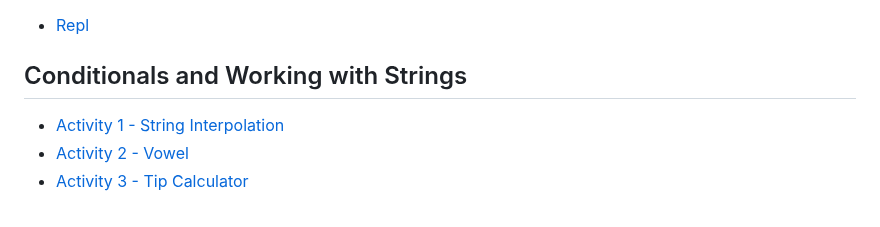
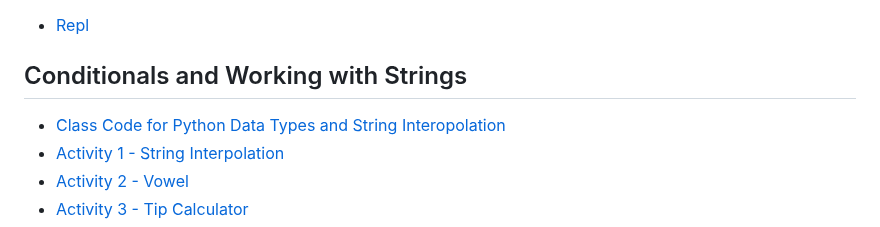
Before and after one commit to azamsharpschool/machine-learning-aiml-aais, a Markdown page: module1/index.md, the part around the change. GitHub-like rendering.

Commit message:
added resources

```diff
--- a/module1/index.md
+++ b/module1/index.md
@@ -5,6 +5,7 @@
 
 ## Conditionals and Working with Strings
 
+- [Class Code for Python Data Types and String Interopolation](https://gist.github.com/azamsharpschool/a170ed18266963e75ac3e2b35446915c)
 - [Activity 1 - String Interpolation](/module1/resources/string-interop.md)
 - [Activity 2 - Vowel](/module1/resources/vowel.md)
 - [Activity 3 - Tip Calculator](/module1/resources/tip-calculator.md)
```
